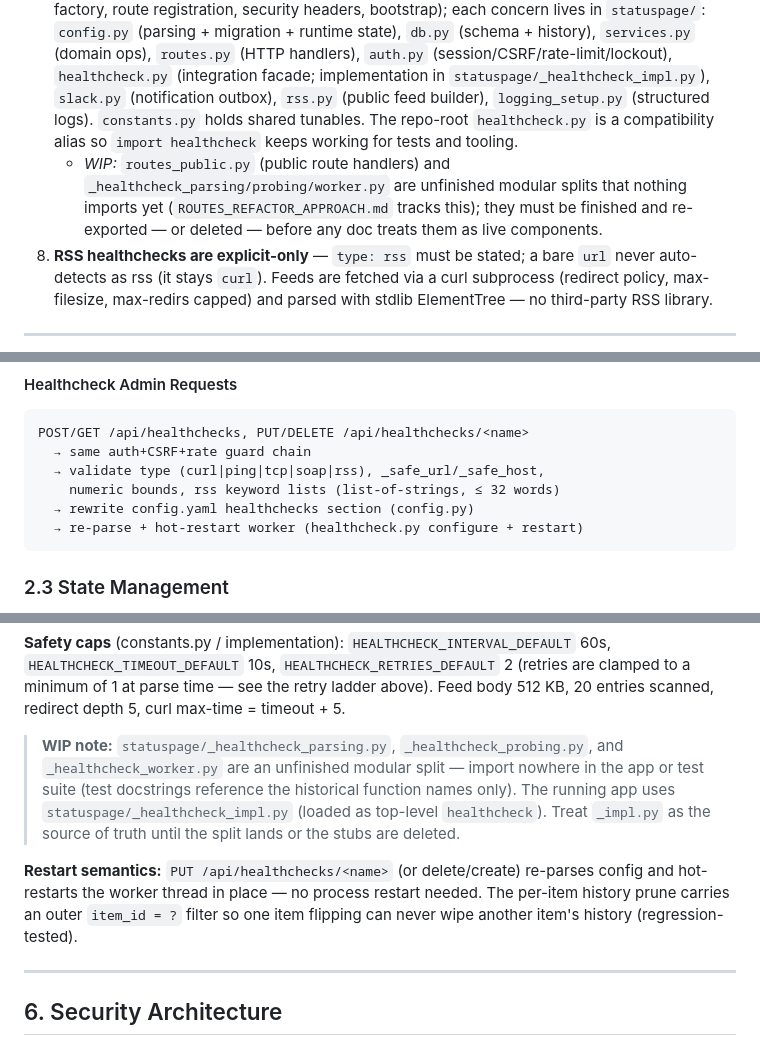
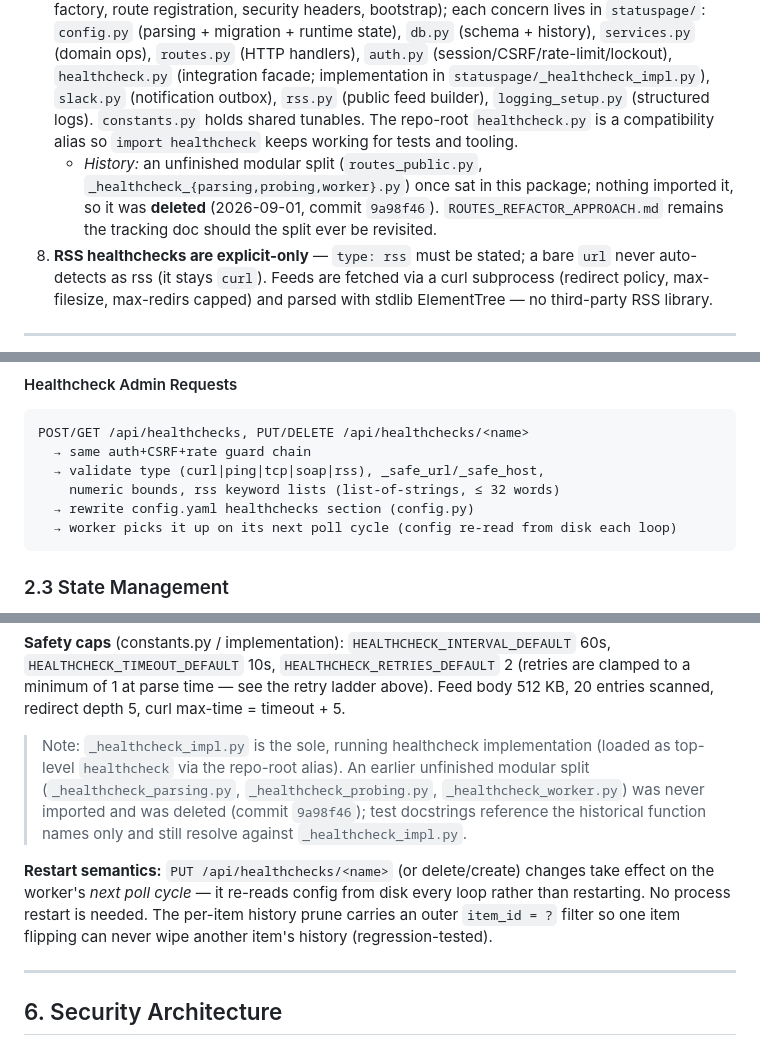
Before and after one commit to notsimar/status-my-page, a Markdown page: docs/architecture.md, 3 parts joined by grey strips. Rendered like a GitHub page.

````diff
--- a/docs/architecture.md
+++ b/docs/architecture.md
@@ -94,7 +94,7 @@
 5. **Database as Single Source of Truth** — Runtime mutations (status, notes, reorder, items, history) are maintained directly in SQLite.
 6. **Polling-free UI, RSS feed for consumers** — A prior SSE broadcast layer was removed; the client updates the DOM in response to each successful mutation (no long-lived connections holding gunicorn prefork slots). External consumers (uptime monitors, IFTTT, other dashboards) subscribe to the public `/feed.xml` RSS 2.0 status-change feed instead.
 7. **Package layout (`app.py` + `statuspage/`)** — `app.py` is a thin composition root (Flask app factory, route registration, security headers, bootstrap); each concern lives in `statuspage/`: `config.py` (parsing + migration + runtime state), `db.py` (schema + history), `services.py` (domain ops), `routes.py` (HTTP handlers), `auth.py` (session/CSRF/rate-limit/lockout), `healthcheck.py` (integration facade; implementation in `statuspage/_healthcheck_impl.py`), `slack.py` (notification outbox), `rss.py` (public feed builder), `logging_setup.py` (structured logs). `constants.py` holds shared tunables. The repo-root `healthcheck.py` is a compatibility alias so `import healthcheck` keeps working for tests and tooling.
-   - *WIP:* `routes_public.py` (public route handlers) and `_healthcheck_parsing/probing/worker.py` are unfinished modular splits that nothing imports yet (`ROUTES_REFACTOR_APPROACH.md` tracks this); they must be finished and re-exported — or deleted — before any doc treats them as live components.
+   - *History:* an unfinished modular split (`routes_public.py`, `_healthcheck_{parsing,probing,worker}.py`) once sat in this package; nothing imported it, so it was **deleted** (2026-09-01, commit `9a98f46`). `ROUTES_REFACTOR_APPROACH.md` remains the tracking doc should the split ever be revisited.
 8. **RSS healthchecks are explicit-only** — `type: rss` must be stated; a bare `url` never auto-detects as rss (it stays `curl`). Feeds are fetched via a curl subprocess (redirect policy, max-filesize, max-redirs capped) and parsed with stdlib ElementTree — no third-party RSS library.
 
 ---
@@ -168,7 +168,7 @@ POST/GET /api/healthchecks, PUT/DELETE /api/healthchecks/<name>
   → validate type (curl|ping|tcp|soap|rss), _safe_url/_safe_host,
     numeric bounds, rss keyword lists (list-of-strings, ≤ 32 words)
   → rewrite config.yaml healthchecks section (config.py)
-  → re-parse + hot-restart worker (healthcheck.py configure + restart)
+  → worker picks it up on its next poll cycle (config re-read from disk each loop)
 ```
 
 ### 2.3 State Management
@@ -321,14 +321,14 @@ worker loop (one thread, fcntl-locked to a single instance)
 
 **Safety caps** (constants.py / implementation): `HEALTHCHECK_INTERVAL_DEFAULT` 60s, `HEALTHCHECK_TIMEOUT_DEFAULT` 10s, `HEALTHCHECK_RETRIES_DEFAULT` 2 (retries are clamped to a minimum of 1 at parse time — see the retry ladder above). Feed body 512 KB, 20 entries scanned, redirect depth 5, curl max-time = timeout + 5.
 
-> **WIP note:** `statuspage/_healthcheck_parsing.py`, `_healthcheck_probing.py`,
-> and `_healthcheck_worker.py` are an unfinished modular split — import
-> nowhere in the app or test suite (test docstrings reference the historical
-> function names only). The running app uses `statuspage/_healthcheck_impl.py`
-> (loaded as top-level `healthcheck`). Treat `_impl.py` as the source of truth
-> until the split lands or the stubs are deleted.
+> Note: `_healthcheck_impl.py` is the sole, running healthcheck implementation
+> (loaded as top-level `healthcheck` via the repo-root alias). An earlier
+> unfinished modular split (`_healthcheck_parsing.py`, `_healthcheck_probing.py`,
+> `_healthcheck_worker.py`) was never imported and was deleted
+> (commit `9a98f46`); test docstrings reference the historical function names
+> only and still resolve against `_healthcheck_impl.py`.
 
-**Restart semantics:** `PUT /api/healthchecks/<name>` (or delete/create) re-parses config and hot-restarts the worker thread in place — no process restart needed. The per-item history prune carries an outer `item_id = ?` filter so one item flipping can never wipe another item's history (regression-tested).
+**Restart semantics:** `PUT /api/healthchecks/<name>` (or delete/create) changes take effect on the worker's *next poll cycle* — it re-reads config from disk every loop rather than restarting. No process restart is needed. The per-item history prune carries an outer `item_id = ?` filter so one item flipping can never wipe another item's history (regression-tested).
 
 ---
 
````
Also changed, not shown: ARCHITECTURE_REVIEW.md (+10 -1 lines), ROUTES_REFACTOR_APPROACH.md (+7 -0 lines).
